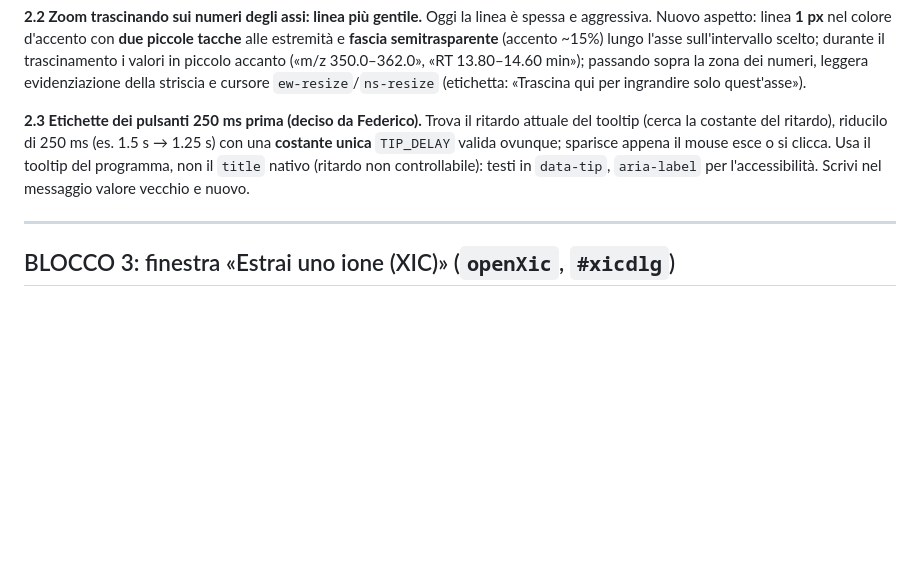
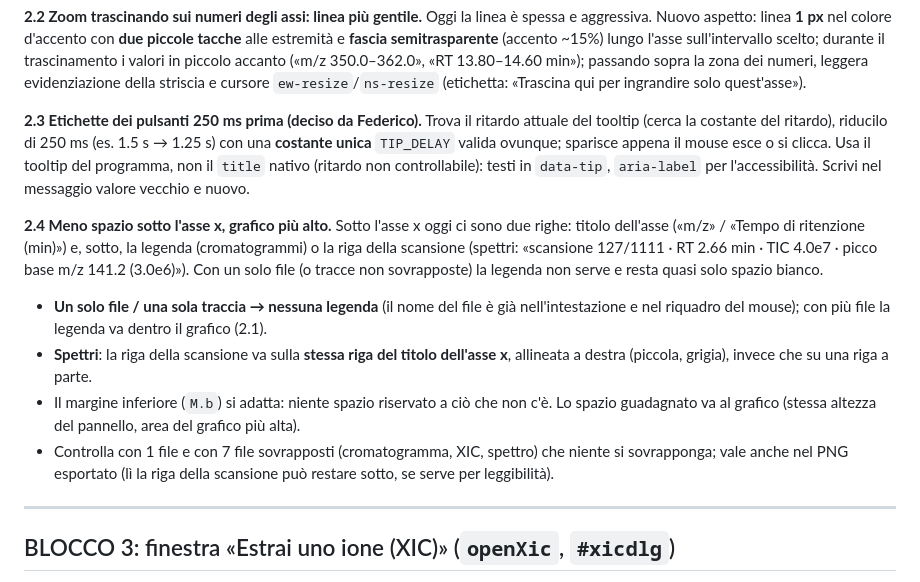
Before and after one commit to Freeesta/QqQ-lab, a Markdown page: PROMPT_PROSSIMA_CHAT_2.md, the part around the change. Rendered like a GitHub page; blank space fills up the shorter version.

Commit message:
Prompt 2: meno spazio sotto l'asse x (niente legenda con un solo file, riga della scansione accanto al titolo dell'asse)
Co-Authored-By: Claude Opus 5.5 <noreply@anthropic.com>
Claude-Session: https://claude.ai/code/session_01Y2fX6j7DWTCKfucJNTrmNC

```diff
--- a/PROMPT_PROSSIMA_CHAT_2.md
+++ b/PROMPT_PROSSIMA_CHAT_2.md
@@ -72,6 +72,12 @@ e2e: clic destro sull'etichetta di un picco con un isotopo vicino (364.4 con 365
 
 **2.3 Etichette dei pulsanti 250 ms prima (deciso da Federico).** Trova il ritardo attuale del tooltip (cerca la costante del ritardo), riducilo di 250 ms (es. 1.5 s → 1.25 s) con una **costante unica** `TIP_DELAY` valida ovunque; sparisce appena il mouse esce o si clicca. Usa il tooltip del programma, non il `title` nativo (ritardo non controllabile): testi in `data-tip`, `aria-label` per l'accessibilità. Scrivi nel messaggio valore vecchio e nuovo.
 
+**2.4 Meno spazio sotto l'asse x, grafico più alto.** Sotto l'asse x oggi ci sono due righe: titolo dell'asse («m/z» / «Tempo di ritenzione (min)») e, sotto, la legenda (cromatogrammi) o la riga della scansione (spettri: «scansione 127/1111 · RT 2.66 min · TIC 4.0e7 · picco base m/z 141.2 (3.0e6)»). Con un solo file (o tracce non sovrapposte) la legenda non serve e resta quasi solo spazio bianco.
+- **Un solo file / una sola traccia → nessuna legenda** (il nome del file è già nell'intestazione e nel riquadro del mouse); con più file la legenda va dentro il grafico (2.1).
+- **Spettri**: la riga della scansione va sulla **stessa riga del titolo dell'asse x**, allineata a destra (piccola, grigia), invece che su una riga a parte.
+- Il margine inferiore (`M.b`) si adatta: niente spazio riservato a ciò che non c'è. Lo spazio guadagnato va al grafico (stessa altezza del pannello, area del grafico più alta).
+- Controlla con 1 file e con 7 file sovrapposti (cromatogramma, XIC, spettro) che niente si sovrapponga; vale anche nel PNG esportato (lì la riga della scansione può restare sotto, se serve per leggibilità).
+
 ---
 
 ## BLOCCO 3: finestra «Estrai uno ione (XIC)» (`openXic`, `#xicdlg`)
```
